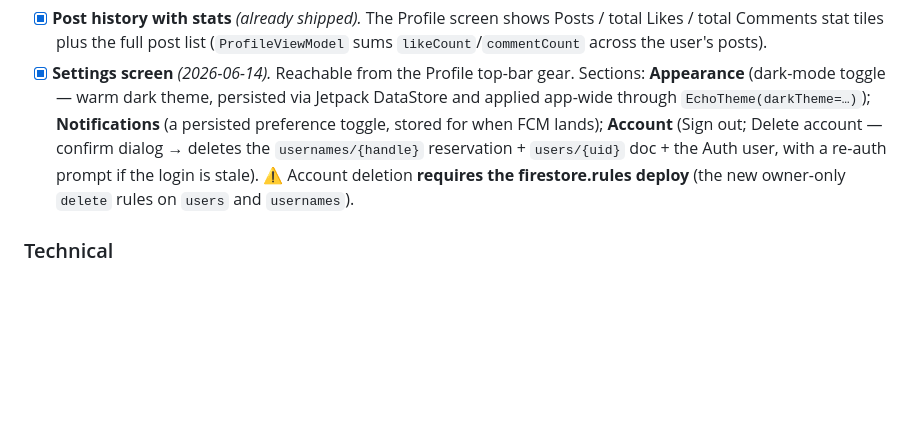
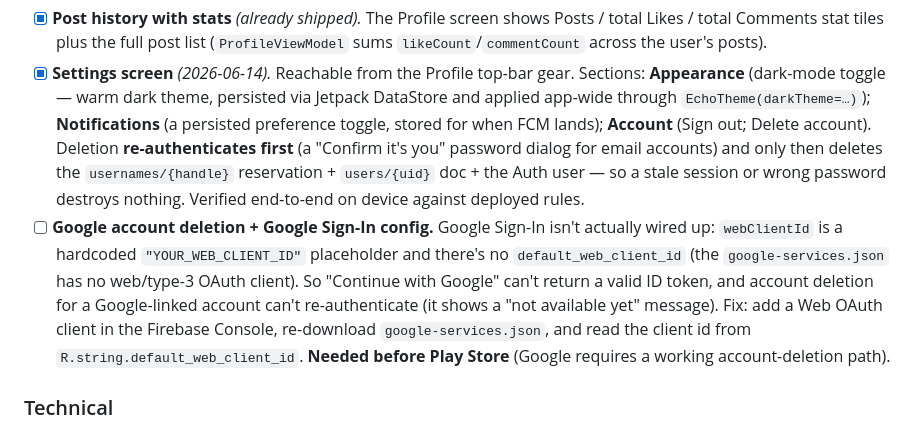
Before and after one commit to PaulLeung93/Echo, a Markdown page: ROADMAP.md, the part around the change. Rendered like a GitHub page; blank space fills up the shorter version.

Commit message:
docs: record delete re-auth fix + flag Google Sign-In config gap
Settings/account-deletion now re-auths before deleting. Also logged
that Google Sign-In is unconfigured (placeholder webClientId, no
default_web_client_id), which blocks Google account deletion -- needed
before Play Store.

```diff
--- a/ROADMAP.md
+++ b/ROADMAP.md
@@ -430,11 +430,20 @@ Deferred until shipped; captured so they aren't lost.
       Sections: **Appearance** (dark-mode toggle — warm dark theme, persisted via
       Jetpack DataStore and applied app-wide through `EchoTheme(darkTheme=…)`);
       **Notifications** (a persisted preference toggle, stored for when FCM lands);
-      **Account** (Sign out; Delete account — confirm dialog → deletes the
-      `usernames/{handle}` reservation + `users/{uid}` doc + the Auth user, with a
-      re-auth prompt if the login is stale). ⚠️ Account deletion **requires the
-      firestore.rules deploy** (the new owner-only `delete` rules on `users` and
-      `usernames`).
+      **Account** (Sign out; Delete account). Deletion **re-authenticates first**
+      (a "Confirm it's you" password dialog for email accounts) and only then
+      deletes the `usernames/{handle}` reservation + `users/{uid}` doc + the Auth
+      user — so a stale session or wrong password destroys nothing. Verified
+      end-to-end on device against deployed rules.
+- [ ] **Google account deletion + Google Sign-In config.** Google Sign-In isn't
+      actually wired up: `webClientId` is a hardcoded `"YOUR_WEB_CLIENT_ID"`
+      placeholder and there's no `default_web_client_id` (the `google-services.json`
+      has no web/type-3 OAuth client). So "Continue with Google" can't return a
+      valid ID token, and account deletion for a Google-linked account can't
+      re-authenticate (it shows a "not available yet" message). Fix: add a Web
+      OAuth client in the Firebase Console, re-download `google-services.json`, and
+      read the client id from `R.string.default_web_client_id`. **Needed before
+      Play Store** (Google requires a working account-deletion path).
 
 ### Technical
 - [ ] Offline cache / Room layer for feed resilience.
```
